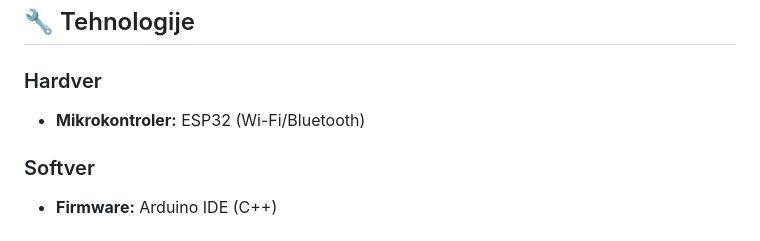
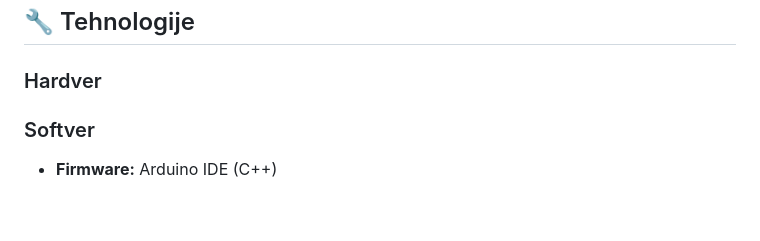
Before and after one commit to lhojski/RUS-Pametno-zvono-i-pametna-brava, a Markdown page: README.md, the part around the change. Drawn GitHub-style; blank space fills up the shorter version.

```diff
--- a/README.md
+++ b/README.md
@@ -32,8 +32,6 @@ Projekt kombinira **pametno zvono** i **pametnu bravu** kako bi pružio moderno
 
 ### Hardver
 
-- **Mikrokontroler:** ESP32 (Wi-Fi/Bluetooth)
-
 ### Softver
 
 - **Firmware:** Arduino IDE (C++)
```
Also changed, not shown: Zad_1_Hojski/readme.md (+47 -40 lines), Zad_1_Hojski/Prekidi.png, 1 other file.
